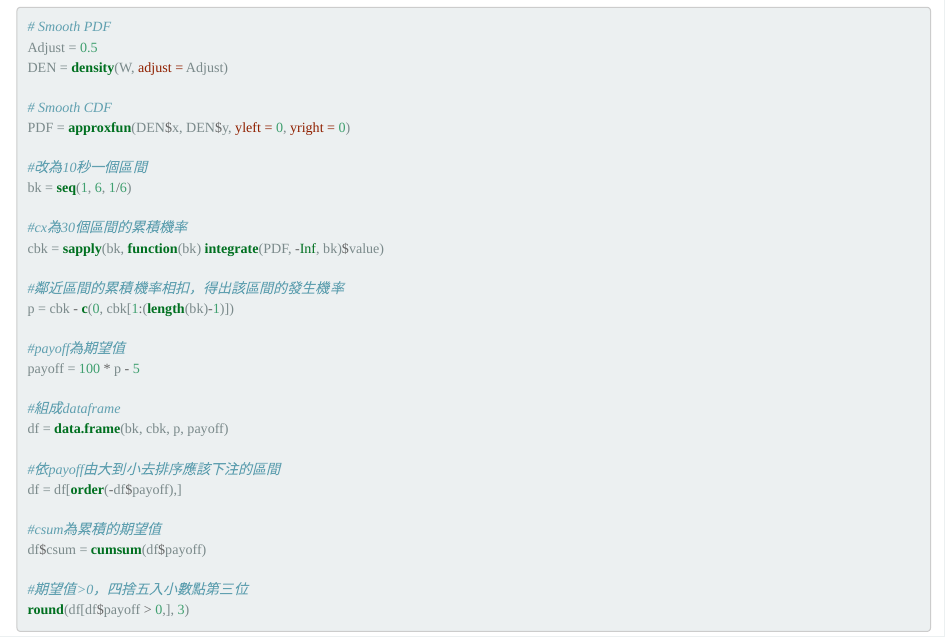
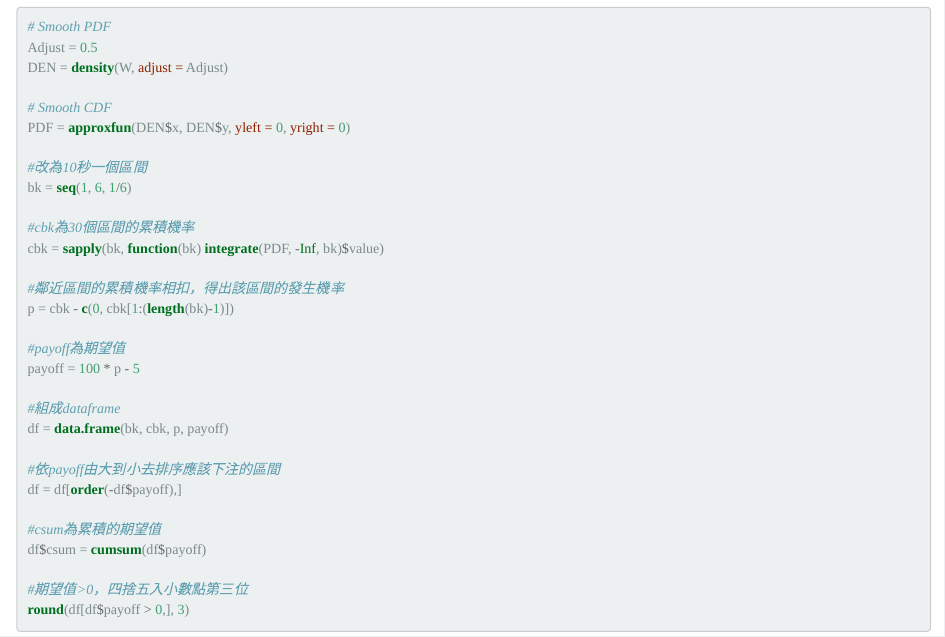
Before and after one commit to 2019BAR/Group19, an R Markdown document (unit06/AS6-2.Rmd): the page in a window 1100 px wide, from 5760 px down. The pictures show the output file unit06/AS6-2.html that the author committed with the source, opened offline.

Commit message:
AS6-2_final

```diff
--- a/unit06/AS6-2.Rmd
+++ b/unit06/AS6-2.Rmd
@@ -200,7 +200,7 @@ PDF = approxfun(DEN$x, DEN$y, yleft = 0, yright = 0)
 #改為10秒一個區間
 bk = seq(1, 6, 1/6)
 
-#cx為30個區間的累積機率
+#cbk為30個區間的累積機率
 cbk = sapply(bk, function(bk) integrate(PDF, -Inf, bk)$value)
 
 #鄰近區間的累積機率相扣，得出該區間的發生機率
```
Also changed, not shown: unit06/AS6-2.html.
